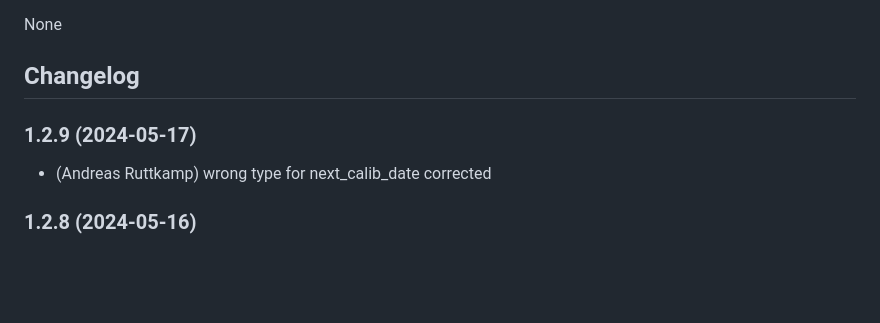
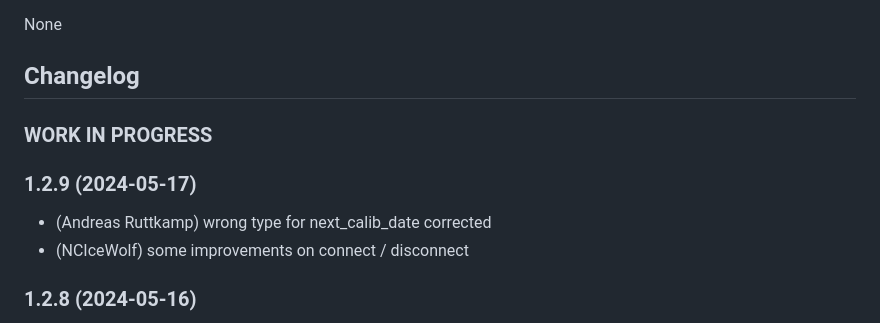
Before and after one commit to aruttkamp/ioBroker.rct, a Markdown page: README.md, the part around the change. GitHub-like rendering; blank space fills up the shorter version.

```diff
--- a/README.md
+++ b/README.md
@@ -62,8 +62,13 @@ None
   Placeholder for the next version (at the beginning of the line):
   ### **WORK IN PROGRESS**
 -->
+
+### **WORK IN PROGRESS**
+
 ### 1.2.9 (2024-05-17)
 * (Andreas Ruttkamp) wrong type for next_calib_date corrected
+* (NCIceWolf) some improvements on connect / disconnect
+
 
 ### 1.2.8 (2024-05-16)
 * (NCIceWolf) Implementation of new adminUI
```
